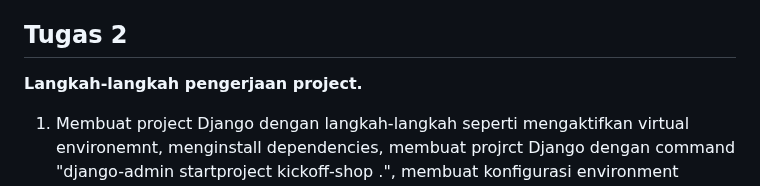
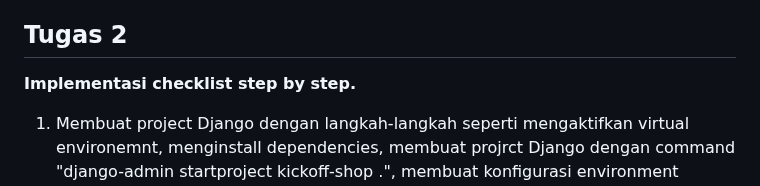
Before and after one commit to moondiverc/kickoff-shop, a Markdown page: README.md, the part around the change. GitHub-like rendering.

```diff
--- a/README.md
+++ b/README.md
@@ -4,7 +4,7 @@ KickOff Shop adalah project Django sederhana mengenai toko yang menjual perlengk
 
 ## Tugas 2
 
-**Langkah-langkah pengerjaan project.**
+**Implementasi checklist step by step.**
 
 1. Membuat project Django dengan langkah-langkah seperti mengaktifkan virtual environemnt, menginstall dependencies, membuat projrct Django dengan command "django-admin startproject kickoff-shop .", membuat konfigurasi environment variables melalui kredensial database yang telah dibagikan, mengatur konfigurasi di settings.py(menambah library, mengubah allowed hosts, menambah konfigurasi production, mengubah konfigurasi database), melakukan migrasi dan run server, sehingga web dapat diakses melalui local host(localhost:8000). Tambahan langkah yaitu membuat file .gitignore untuk mengabaikan file-file yang tidak perlu dilacak oleh Git.
 2. Membuat aplikasi main dengan command "python manage.py startapp main".Kemudian diikuti langkah-langkah seperti mendaftarkan aplikasi main ke installed apps di kickoff_shop/settings.py.
```
